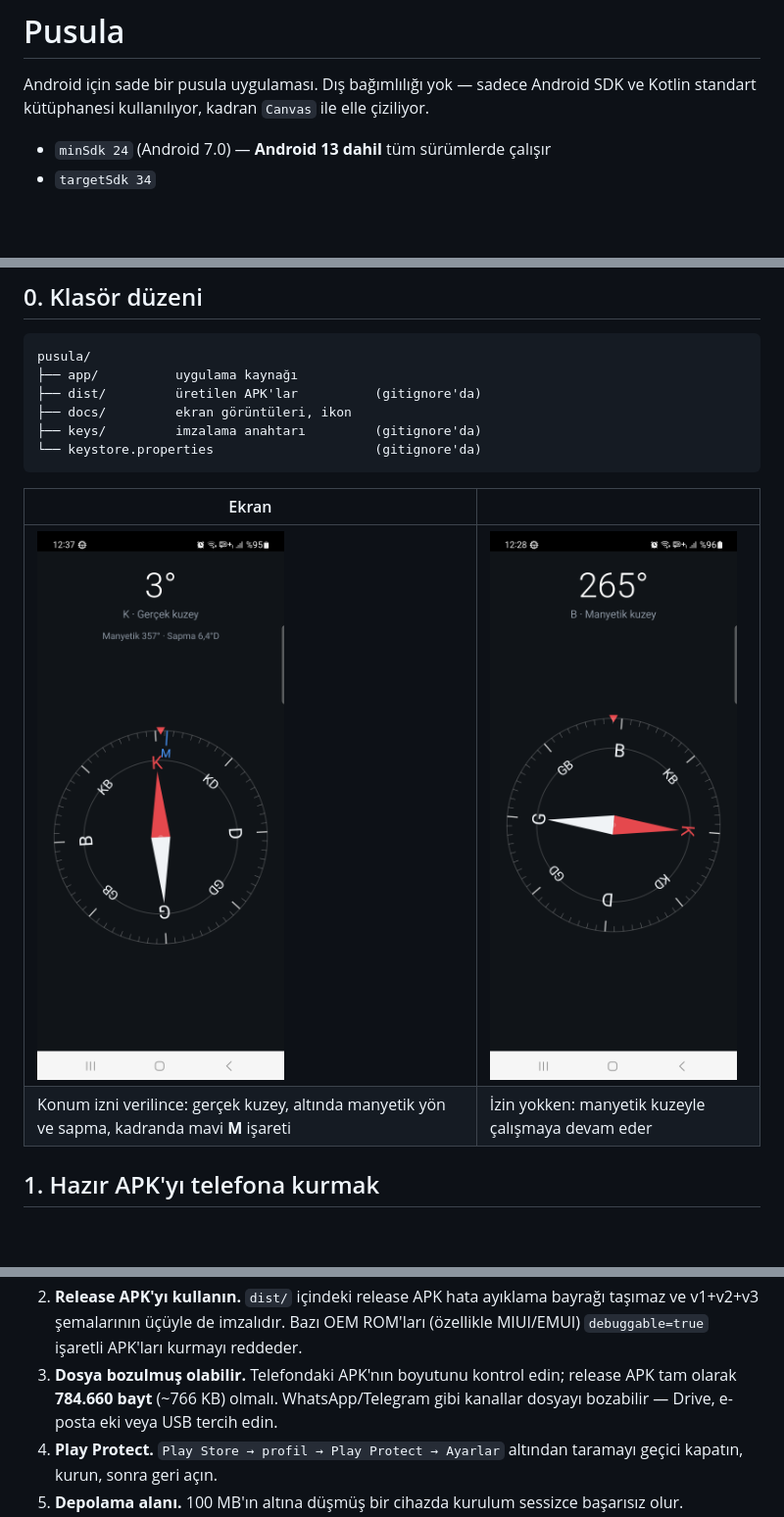
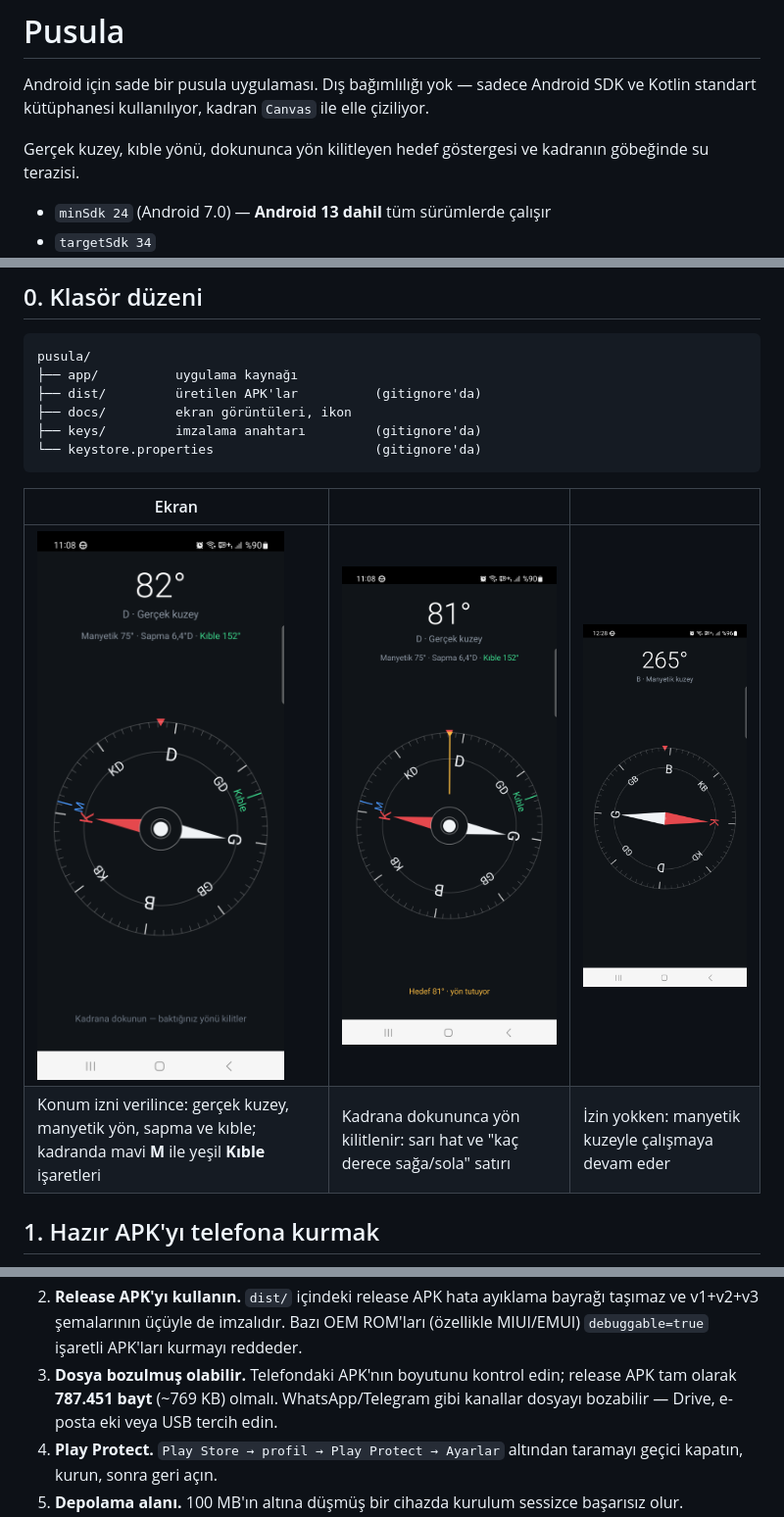
Before and after one commit to aripdcom/compass, a Markdown page: README.md, 3 parts joined by grey strips. Shown at 98% size. GitHub-like rendering; pictures changed too: docs/ekran-goruntusu-gercek-kuzey.png, docs/ekran-goruntusu-hedef.png (added); blank space fills up the shorter version.

````diff
--- a/README.md
+++ b/README.md
@@ -2,6 +2,9 @@
 
 Android için sade bir pusula uygulaması. Dış bağımlılığı yok — sadece Android SDK
 ve Kotlin standart kütüphanesi kullanılıyor, kadran `Canvas` ile elle çiziliyor.
+
+Gerçek kuzey, kıble yönü, dokununca yön kilitleyen hedef göstergesi ve kadranın
+göbeğinde su terazisi.
 
 - `minSdk 24` (Android 7.0) — **Android 13 dahil** tüm sürümlerde çalışır
 - `targetSdk 34`
@@ -20,10 +23,10 @@ pusula/
 └── keystore.properties                     (gitignore'da)
 ```
 
-| Ekran | |
-|---|---|
-| ![Gerçek kuzey](docs/ekran-goruntusu-gercek-kuzey.png) | ![Manyetik kuzey](docs/ekran-goruntusu.png) |
-| Konum izni verilince: gerçek kuzey, altında manyetik yön ve sapma, kadranda mavi **M** işareti | İzin yokken: manyetik kuzeyle çalışmaya devam eder |
+| Ekran | | |
+|---|---|---|
+| ![Gerçek kuzey](docs/ekran-goruntusu-gercek-kuzey.png) | ![Hedef kilidi](docs/ekran-goruntusu-hedef.png) | ![Manyetik kuzey](docs/ekran-goruntusu.png) |
+| Konum izni verilince: gerçek kuzey, manyetik yön, sapma ve kıble; kadranda mavi **M** ile yeşil **Kıble** işaretleri | Kadrana dokununca yön kilitlenir: sarı hat ve "kaç derece sağa/sola" satırı | İzin yokken: manyetik kuzeyle çalışmaya devam eder |
 
 ## 1. Hazır APK'yı telefona kurmak
 
@@ -218,7 +254,7 @@ Sırasıyla şunlara bakın:
    taşımaz ve v1+v2+v3 şemalarının üçüyle de imzalıdır. Bazı OEM ROM'ları
    (özellikle MIUI/EMUI) `debuggable=true` işaretli APK'ları kurmayı reddeder.
 3. **Dosya bozulmuş olabilir.** Telefondaki APK'nın boyutunu kontrol edin;
-   release APK tam olarak **784.660 bayt** (~766 KB) olmalı. WhatsApp/Telegram
+   release APK tam olarak **787.451 bayt** (~769 KB) olmalı. WhatsApp/Telegram
    gibi kanallar dosyayı bozabilir — Drive, e-posta eki veya USB tercih edin.
 4. **Play Protect.** `Play Store → profil → Play Protect → Ayarlar` altından
    taramayı geçici kapatın, kurun, sonra geri açın.
````
Also changed, not shown: other parts of README.md (+44 -11 lines), 5 other files.
